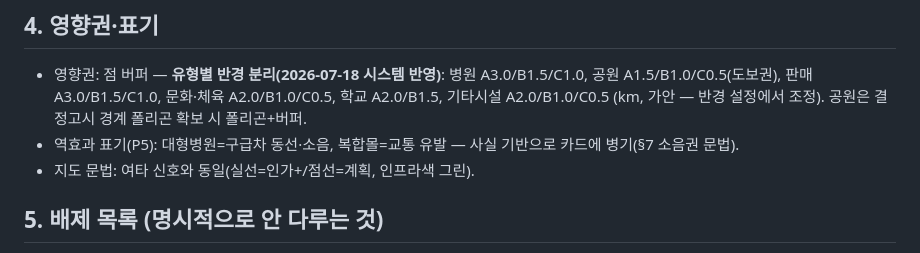
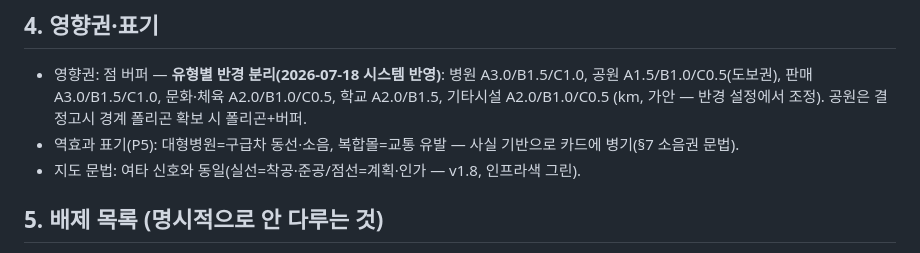
Before and after one commit to Undeadhwan/hojaemap-pilot, a Markdown page: files/생활인프라_편입기준_초안.md, the part around the change. GitHub-like rendering.

Commit message:
기준 문서 지도 문법 표기 v1.8 정합

```diff
--- a/files/생활인프라_편입기준_초안.md
+++ b/files/생활인프라_편입기준_초안.md
@@ -41,7 +41,7 @@
 
 - 영향권: 점 버퍼 — **유형별 반경 분리(2026-07-18 시스템 반영)**: 병원 A3.0/B1.5/C1.0, 공원 A1.5/B1.0/C0.5(도보권), 판매 A3.0/B1.5/C1.0, 문화·체육 A2.0/B1.0/C0.5, 학교 A2.0/B1.5, 기타시설 A2.0/B1.0/C0.5 (km, 가안 — 반경 설정에서 조정). 공원은 결정고시 경계 폴리곤 확보 시 폴리곤+버퍼.
 - 역효과 표기(P5): 대형병원=구급차 동선·소음, 복합몰=교통 유발 — 사실 기반으로 카드에 병기(§7 소음권 문법).
-- 지도 문법: 여타 신호와 동일(실선=인가+/점선=계획, 인프라색 그린).
+- 지도 문법: 여타 신호와 동일(실선=착공·준공/점선=계획·인가 — v1.8, 인프라색 그린).
 
 ## 5. 배제 목록 (명시적으로 안 다루는 것)
 
```
